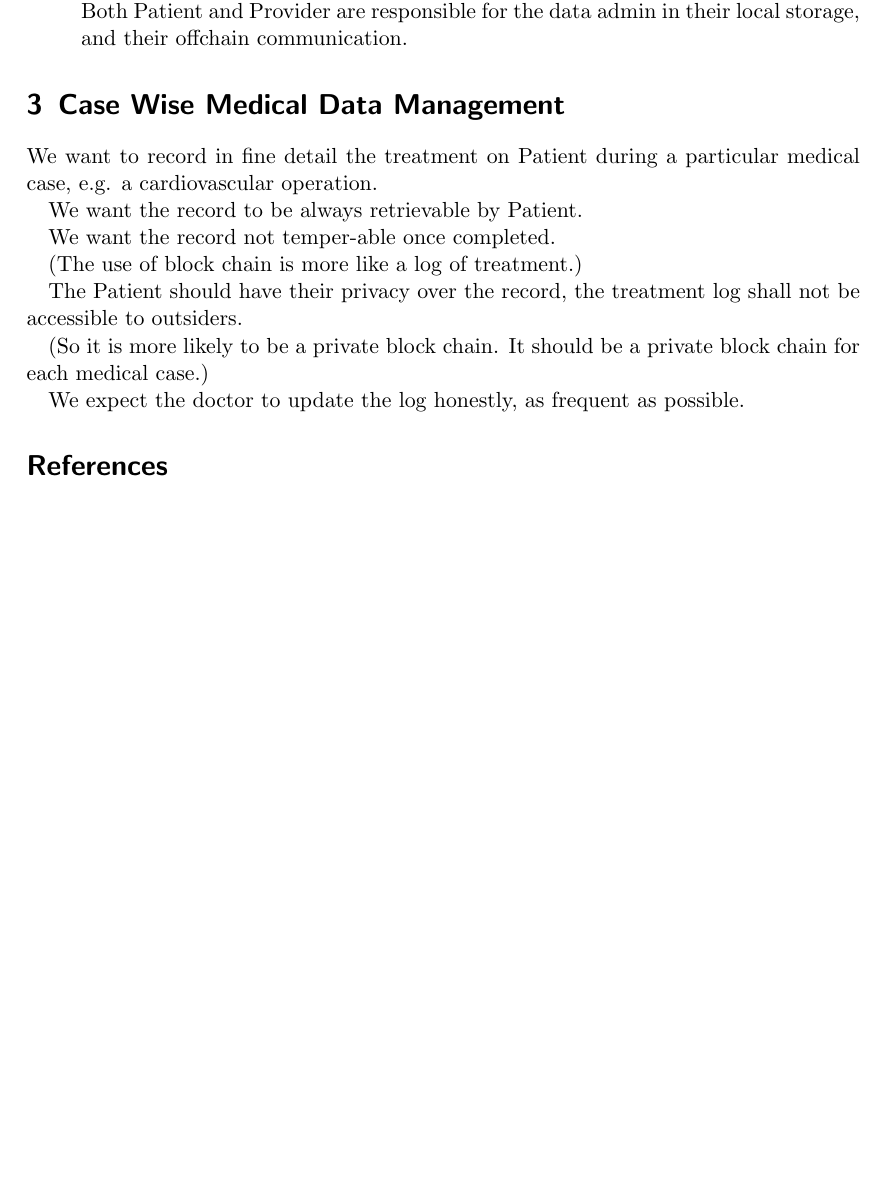
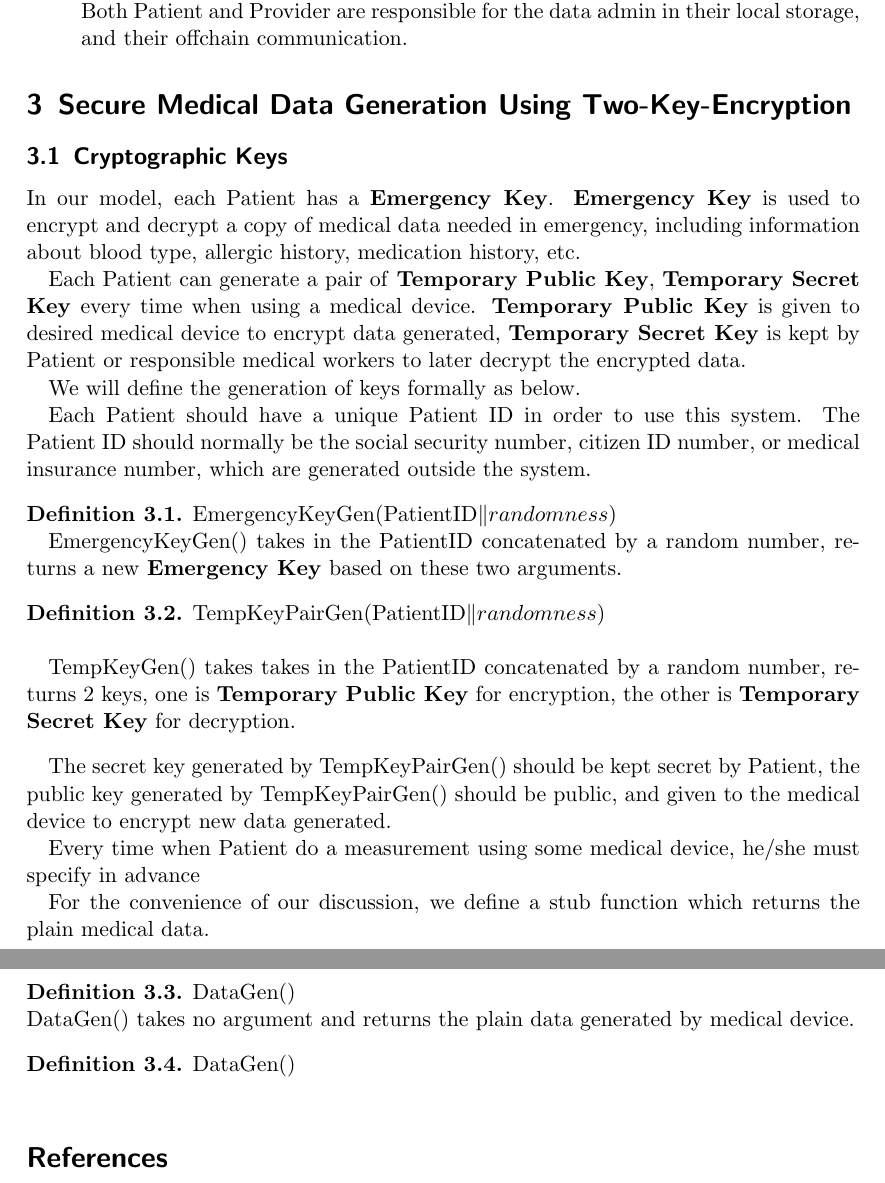
Before and after one commit to tzhangam/blockchain-hkust-paperwork, a LaTeX paper (Medical Record/Med_Record.tex): part of page 3 of 3 before the commit and two parts of pages 3 and 4 of 4 after it, the two joined at a grey line, cut so that both start at the same text, the shorter picture padded with empty space. The pictures show the PDF file Medical Record/Med_Record.pdf that the author committed with the source.

Commit message:
Finished: Decribing the crypto keys  involved. Next: Describe how to do device end encryption

```diff
--- a/Medical Record/Med_Record.tex
+++ b/Medical Record/Med_Record.tex
@@ -67,20 +71,63 @@ A few remarks to make:
 	\item \textbf{The block chain CANNOT deal with information leakage from user end.} Both Patient and Provider are responsible for the data admin in their local storage, and their offchain communication.
 \end{list}
 
-\section{Case Wise Medical Data Management}
-We want to record in fine detail the treatment on Patient during a particular medical case, e.g. a cardiovascular operation.
+\section{Secure Medical Data Generation Using Two-Key-Encryption}
 
-We want the record to be always retrievable by Patient.
+\subsection{Cryptographic Keys}
+In our model, each Patient has a \textbf{Emergency Key}. \textbf{Emergency Key} is used to encrypt and decrypt a copy of medical data needed in emergency, including information about blood type, allergic history, medication history, etc.
 
-We want the record not temper-able once completed.
+Each Patient can generate a pair of \textbf{Temporary Public Key}, \textbf{Temporary Secret Key} every time when using a medical device. \textbf{Temporary Public Key} is given to desired medical device to encrypt data generated, \textbf{Temporary Secret Key} is kept by Patient or responsible medical workers to later decrypt the encrypted data.
 
-(The use of block chain is more like a log of treatment.)
+We will define the generation of keys formally as below.
 
-The Patient should have their privacy over the record, the treatment log shall not be accessible to outsiders.
+Each Patient should have a unique Patient ID in order to use this system. The Patient ID should normally be the social security number, citizen ID number, or medical insurance number, which are generated outside the system.
 
-(So it is more likely to be a private block chain. It should be a private block chain for each medical case.)
+\begin{definition}{EmergencyKeyGen(PatientID\|randomness)}
 
-We expect the doctor to update the log honestly, as frequent as possible.
+\newline
+\newline
+
+EmergencyKeyGen() takes in the PatientID concatenated by a random number, returns a new \textbf{Emergency Key} based on these two arguments.
+\end{definition}
+
+
+\begin{definition}{TempKeyPairGen(PatientID\|randomness)}
+\newline
+
+TempKeyGen() takes takes in the PatientID concatenated by a random number, returns 2 keys, one is \textbf{Temporary Public Key} for encryption, the other is \textbf{Temporary Secret Key} for decryption.
+\end{definition}
+
+The secret key generated by TempKeyPairGen() should be kept secret by Patient, the public key generated by TempKeyPairGen() should be public, and given to the medical device to encrypt new data generated.
+
+Every time when Patient do a measurement using some medical device, he/she must specify in advance
+
+For the convenience of our discussion, we define a stub function which returns the plain medical data.
+
+\theoremstyle{definition}
+
+\begin{definition}{DataGen()}
+\newline
+DataGen() takes no argument and returns the plain data generated by medical device.
+\end{definition}
+
+\begin{definition}{DataGen()}
+\newline
+\end{definition}
+
+% \section{Case Wise Medical Data Management}
+% We want to record in fine detail the treatment on Patient during a particular medical case, e.g. a cardiovascular operation.
+
+% We want the record to be always retrievable by Patient.
+
+% We want the record not temper-able once completed.
+
+% (The use of block chain is more like a log of treatment.)
+
+% The Patient should have their privacy over the record, the treatment log shall not be accessible to outsiders.
+
+% (So it is more likely to be a private block chain. It should be a private block chain for each medical case.)
+
+% We expect the doctor to update the log honestly, as frequent as possible.
 
 \bibliography{medbib}
 \bibliographystyle{plain}
```
Also changed, not shown: Medical Record/Med_Record.pdf, Medical Record/Med_Record.tex (4 more changed lines).
